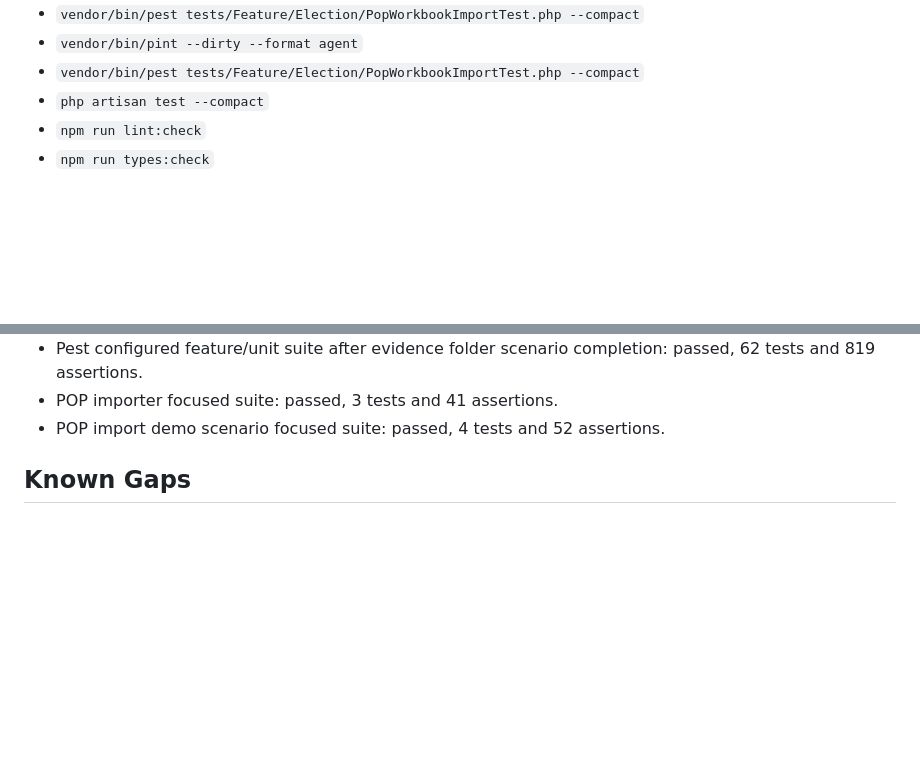
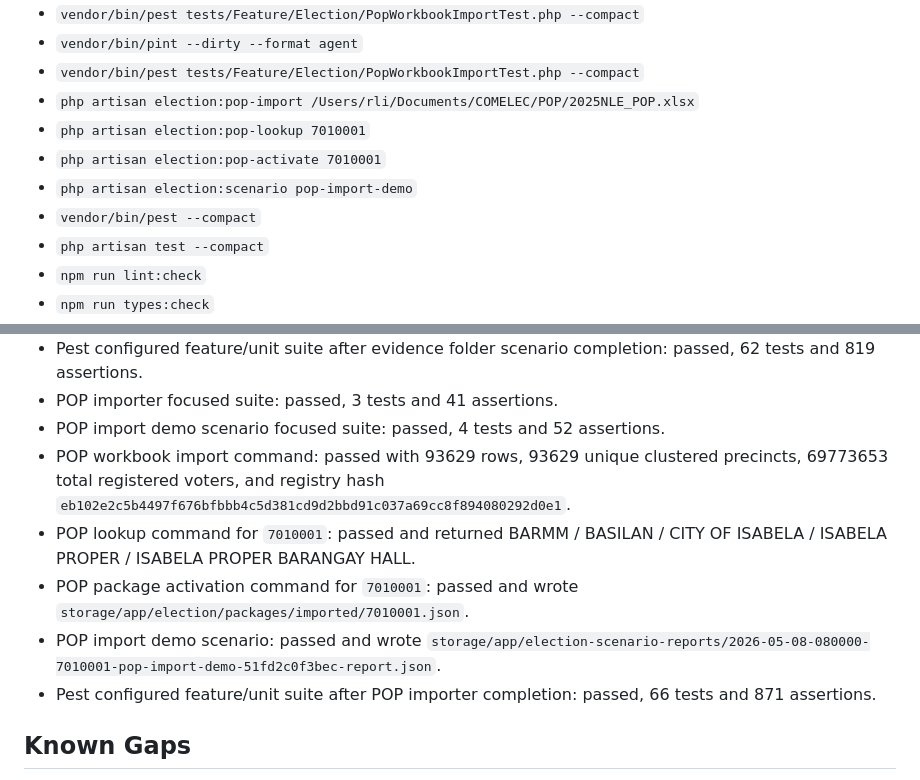
Before and after one commit to 3neti/aes, a Markdown page: docs/IMPLEMENTATION_STATUS.md, 2 parts joined by grey strips. Drawn GitHub-style; blank space fills up the shorter version.

Commit message:
Document POP importer results

```diff
--- a/docs/IMPLEMENTATION_STATUS.md
+++ b/docs/IMPLEMENTATION_STATUS.md
@@ -179,6 +179,11 @@
 - `vendor/bin/pest tests/Feature/Election/PopWorkbookImportTest.php --compact`
 - `vendor/bin/pint --dirty --format agent`
 - `vendor/bin/pest tests/Feature/Election/PopWorkbookImportTest.php --compact`
+- `php artisan election:pop-import /Users/rli/Documents/COMELEC/POP/2025NLE_POP.xlsx`
+- `php artisan election:pop-lookup 7010001`
+- `php artisan election:pop-activate 7010001`
+- `php artisan election:scenario pop-import-demo`
+- `vendor/bin/pest --compact`
 - `php artisan test --compact`
 - `npm run lint:check`
 - `npm run types:check`
@@ -266,6 +271,11 @@
 - Pest configured feature/unit suite after evidence folder scenario completion: passed, 62 tests and 819 assertions.
 - POP importer focused suite: passed, 3 tests and 41 assertions.
 - POP import demo scenario focused suite: passed, 4 tests and 52 assertions.
+- POP workbook import command: passed with 93629 rows, 93629 unique clustered precincts, 69773653 total registered voters, and registry hash `eb102e2c5b4497f676bfbbb4c5d381cd9d2bbd91c037a69cc8f894080292d0e1`.
+- POP lookup command for `7010001`: passed and returned BARMM / BASILAN / CITY OF ISABELA / ISABELA PROPER / ISABELA PROPER BARANGAY HALL.
+- POP package activation command for `7010001`: passed and wrote `storage/app/election/packages/imported/7010001.json`.
+- POP import demo scenario: passed and wrote `storage/app/election-scenario-reports/2026-05-08-080000-7010001-pop-import-demo-51fd2c0f3bec-report.json`.
+- Pest configured feature/unit suite after POP importer completion: passed, 66 tests and 871 assertions.
 
 ## Known Gaps
 
```
